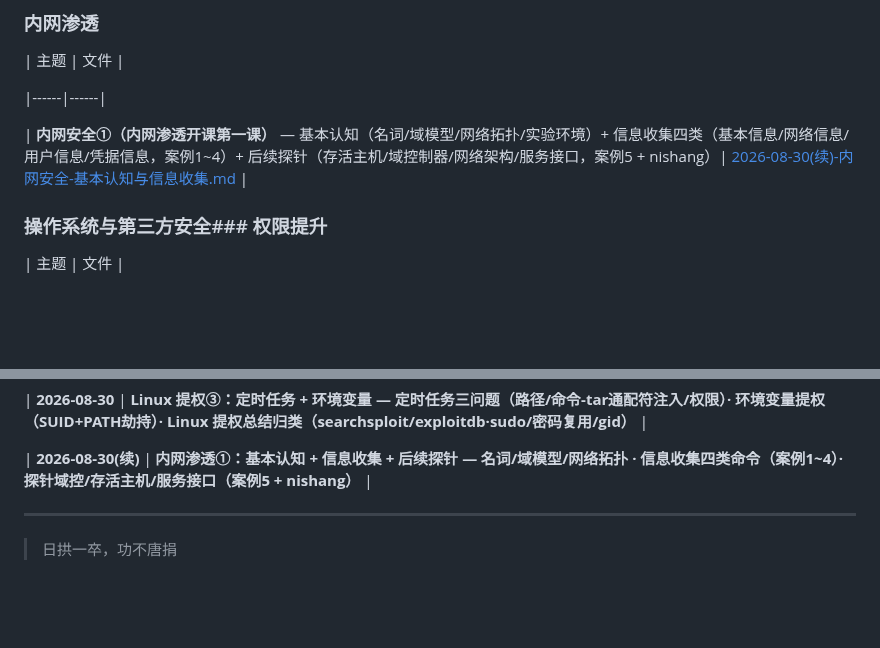
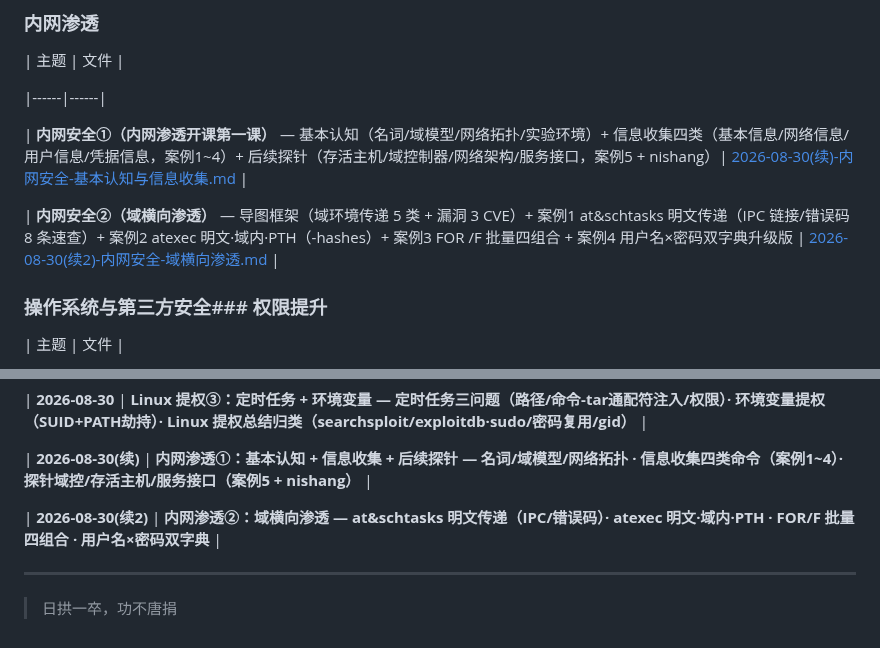
Before and after one commit to Monney-sys/daily-learning, a Markdown page: README.md, 2 parts joined by grey strips. GitHub-like rendering; blank space fills up the shorter version.

Commit message:
学习笔记: 2026-08-30(续2) 内网安全②域横向渗透(at&schtasks/atexec/批量利用) + README/OQ 索引更新

```diff
--- a/README.md
+++ b/README.md
@@ -278,6 +278,8 @@
 
 | **内网安全①（内网渗透开课第一课）** — 基本认知（名词/域模型/网络拓扑/实验环境）+ 信息收集四类（基本信息/网络信息/用户信息/凭据信息，案例1~4）+ 后续探针（存活主机/域控制器/网络架构/服务接口，案例5 + nishang）| [2026-08-30(续)-内网安全-基本认知与信息收集.md](./2026-08-30(续)-内网安全-基本认知与信息收集.md) |
 
+| **内网安全②（域横向渗透）** — 导图框架（域环境传递 5 类 + 漏洞 3 CVE）+ 案例1 at&schtasks 明文传递（IPC 链接/错误码 8 条速查）+ 案例2 atexec 明文·域内·PTH（-hashes）+ 案例3 FOR /F 批量四组合 + 案例4 用户名×密码双字典升级版 | [2026-08-30(续2)-内网安全-域横向渗透.md](./2026-08-30(续2)-内网安全-域横向渗透.md) |
+
 
 
 ### 操作系统与第三方安全### 权限提升
@@ -416,6 +418,8 @@
 
 | **2026-08-30(续)** | **内网渗透①：基本认知 + 信息收集 + 后续探针 — 名词/域模型/网络拓扑 · 信息收集四类命令（案例1~4）· 探针域控/存活主机/服务接口（案例5 + nishang）** |
 
+| **2026-08-30(续2)** | **内网渗透②：域横向渗透 — at&schtasks 明文传递（IPC/错误码）· atexec 明文·域内·PTH · FOR/F 批量四组合 · 用户名×密码双字典** |
+
 
 
 ---
```
Also changed, not shown: 2026-08-30(续2)-内网安全-域横向渗透.md (added, +168 -0 lines), OPEN-QUESTIONS.md (+5 -0 lines).
